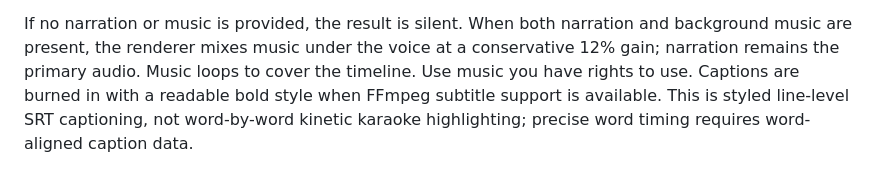
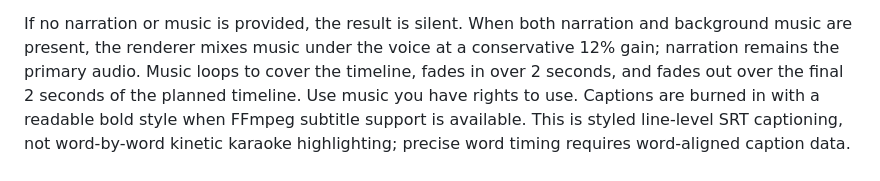
Before and after one commit to Avdhesh-khutar/YouTube-Ai-MCP, a Markdown page: CINEMATIC_PIPELINE.md, the part around the change. GitHub-like rendering.

Commit message:
docs: document background music fade-out

```diff
--- a/CINEMATIC_PIPELINE.md
+++ b/CINEMATIC_PIPELINE.md
@@ -28,7 +28,8 @@ Optional files in the same directory:
 
 If no narration or music is provided, the result is silent. When both narration and
 background music are present, the renderer mixes music under the voice at a conservative
-12% gain; narration remains the primary audio. Music loops to cover the timeline. Use
+12% gain; narration remains the primary audio. Music loops to cover the timeline, fades
+in over 2 seconds, and fades out over the final 2 seconds of the planned timeline. Use
 music you have rights to use. Captions are burned in with a readable bold style when FFmpeg subtitle support is
 available. This is styled line-level SRT captioning, not word-by-word kinetic karaoke
 highlighting; precise word timing requires word-aligned caption data.
```
